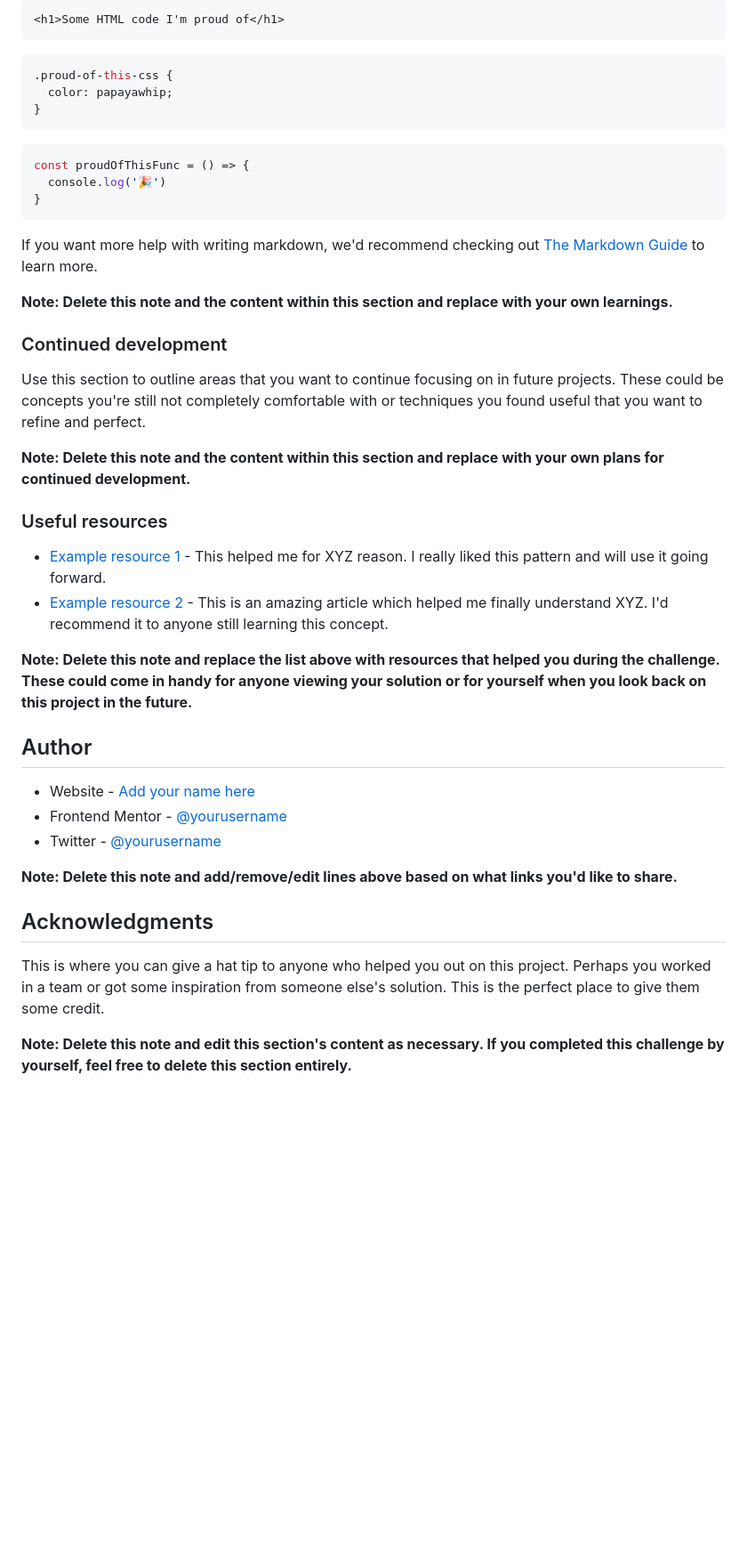
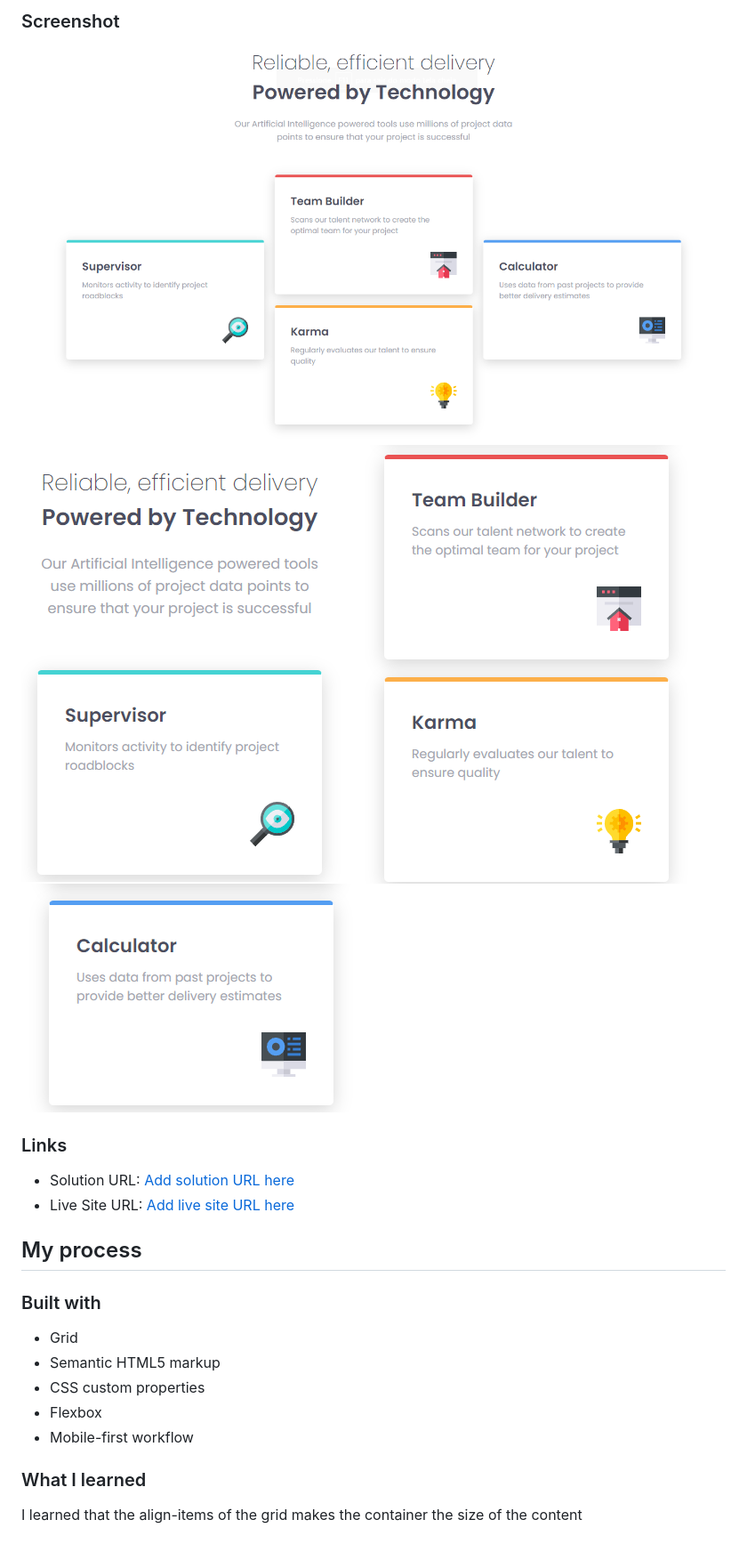
Before and after one commit to Wellissonb/four-card-feature-section, a Markdown page: README-template.md, the part around the change printed below. Shown: that part at 89% size. GitHub-like rendering; pictures changed too: screenshots/desktop.PNG (added), screenshots/part 1.PNG (added), screenshots/part 2.PNG (added); blank space fills up the shorter version.

````diff
--- a/README-template.md
+++ b/README-template.md
@@ -66,45 +30,26 @@ To see how you can add code snippets, see below:
 
-```html
-<h1>Some HTML code I'm proud of</h1>
-```
-```css
-.proud-of-this-css {
-  color: papayawhip;
-}
-```
-```js
-const proudOfThisFunc = () => {
-  console.log('🎉')
-}
-```
+### Screenshot
 
-If you want more help with writing markdown, we'd recommend checking out [The Markdown Guide](https://www.markdownguide.org/) to learn more.
+![](./screenshots/desktop.PNG)
+![](./screenshots/part%201.PNG)
+![](./screenshots/part%202.PNG)
+![](./screenshots/part%203.PNG)
 
-**Note: Delete this note and the content within this section and replace with your own learnings.**
+### Links
 
-### Continued development
+- Solution URL: [Add solution URL here]()
+- Live Site URL: [Add live site URL here]()
 
-Use this section to outline areas that you want to continue focusing on in future projects. These could be concepts you're still not completely comfortable with or techniques you found useful that you want to refine and perfect.
+## My process
 
-**Note: Delete this note and the content within this section and replace with your own plans for continued development.**
 
-### Useful resources
+### Built with
+- Grid
+- Semantic HTML5 markup
+- CSS custom properties
+- Flexbox
+- Mobile-first workflow
 
-- [Example resource 1](https://www.example.com) - This helped me for XYZ reason. I really liked this pattern and will use it going forward.
-- [Example resource 2](https://www.example.com) - This is an amazing article which helped me finally understand XYZ. I'd recommend it to anyone still learning this concept.
+### What I learned
 
-**Note: Delete this note and replace the list above with resources that helped you during the challenge. These could come in handy for anyone viewing your solution or for yourself when you look back on this project in the future.**
-
-## Author
-
-- Website - [Add your name here](https://www.your-site.com)
-- Frontend Mentor - [@yourusername](https://www.frontendmentor.io/profile/yourusername)
-- Twitter - [@yourusername](https://www.twitter.com/yourusername)
-
-**Note: Delete this note and add/remove/edit lines above based on what links you'd like to share.**
-
-## Acknowledgments
-
-This is where you can give a hat tip to anyone who helped you out on this project. Perhaps you worked in a team or got some inspiration from someone else's solution. This is the perfect place to give them some credit.
-
-**Note: Delete this note and edit this section's content as necessary. If you completed this challenge by yourself, feel free to delete this section entirely.**
+I learned that the align-items of the grid makes the container the size of the content
````
Also changed, not shown: other parts of README-template.md (+11 -47 lines), README.md (deleted, +0 -91 lines), style-guide.md (deleted, +0 -34 lines), 3 other files.
